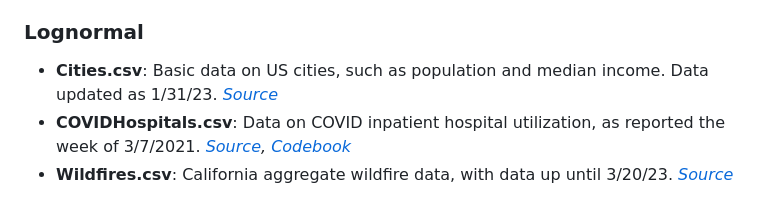
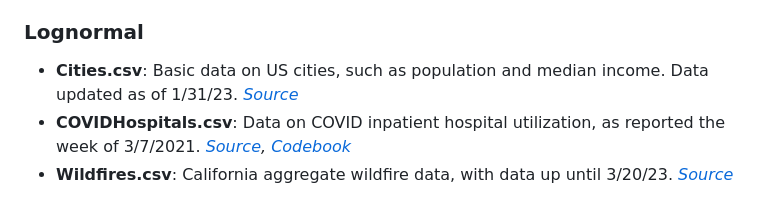
Before and after one commit to mshsu/probasets, a Markdown page: README.md, the part around the change. GitHub-like rendering.

```diff
--- a/README.md
+++ b/README.md
@@ -15,7 +15,7 @@
 
 ### Lognormal
 
- - **Cities.csv**: Basic data on US cities, such as population and median income. Data updated as 1/31/23. *[Source](https://simplemaps.com/data/us-cities)*
+ - **Cities.csv**: Basic data on US cities, such as population and median income. Data updated as of 1/31/23. *[Source](https://simplemaps.com/data/us-cities)*
  - **COVIDHospitals.csv**: Data on COVID inpatient hospital utilization, as reported the week of 3/7/2021. *[Source](https://data.cms.gov/covid-19/covid-19-nursing-home-data), [Codebook](https://data.cms.gov/sites/default/files/2022-11/COVID-19%20Nursing%20Home%20Data%20Dictionary%2011.20.2022.pdf)*
  - **Wildfires.csv**: California aggregate wildfire data, with data up until 3/20/23. *[Source](https://www.fire.ca.gov/incidents)*
 
```
